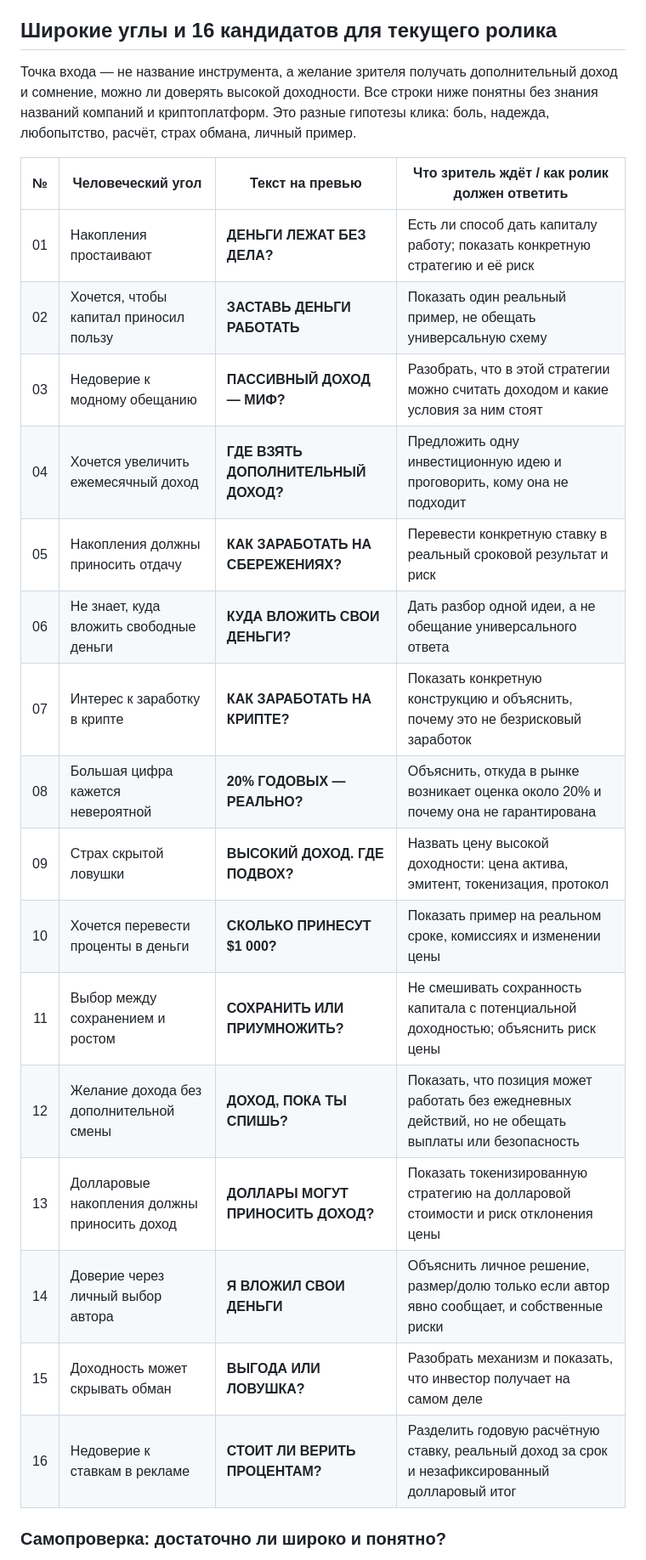
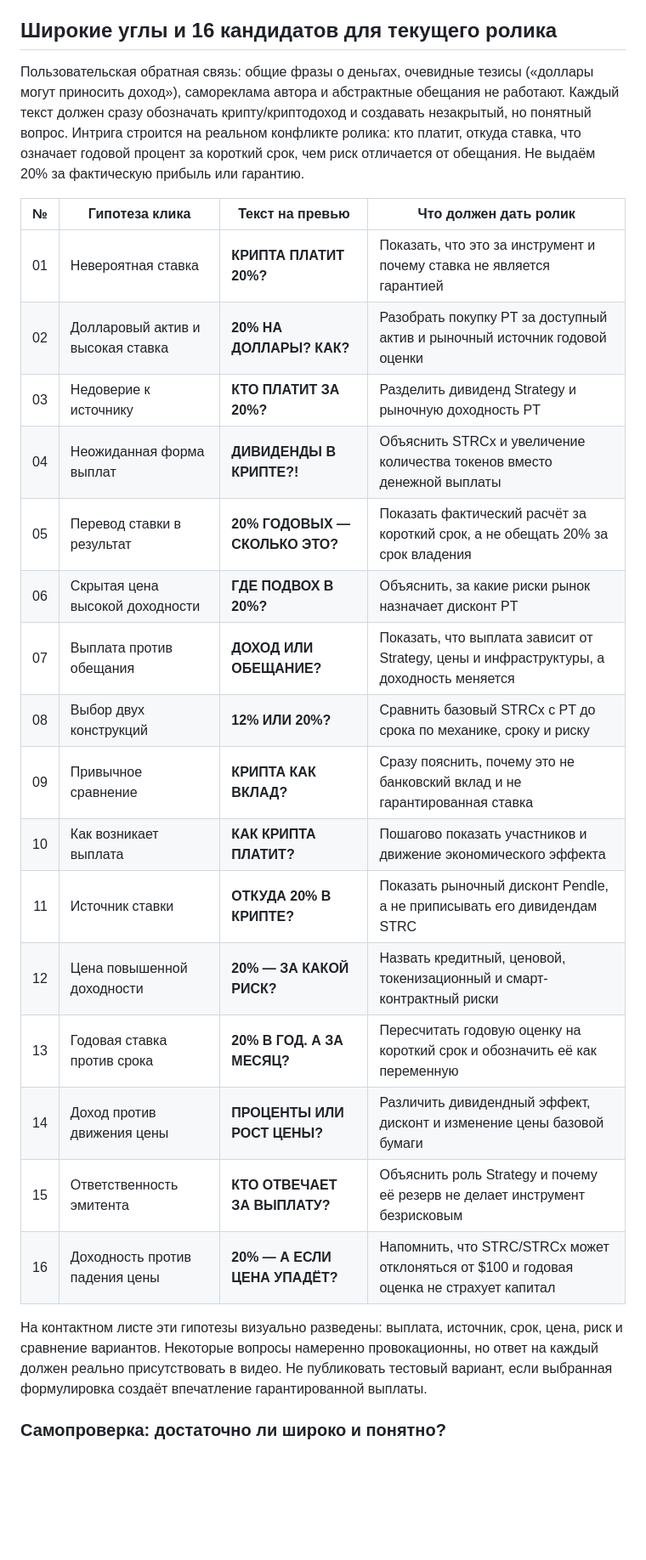
Before and after one commit to GithubRavilS/strc, a Markdown page: THUMBNAIL_STRATEGY.md, the part around one of its changes. Shown at 85% size. Drawn GitHub-style; blank space fills up the shorter version.

Commit message:
Refine STRC thumbnail concepts from feedback

```diff
--- a/THUMBNAIL_STRATEGY.md
+++ b/THUMBNAIL_STRATEGY.md
@@ -70,26 +70,28 @@ CTR — не отдельная цель. Упаковка должна прив
 
 ## Широкие углы и 16 кандидатов для текущего ролика
 
-Точка входа — не название инструмента, а желание зрителя получать дополнительный доход и сомнение, можно ли доверять высокой доходности. Все строки ниже понятны без знания названий компаний и криптоплатформ. Это разные гипотезы клика: боль, надежда, любопытство, расчёт, страх обмана, личный пример.
+Пользовательская обратная связь: общие фразы о деньгах, очевидные тезисы («доллары могут приносить доход»), самореклама автора и абстрактные обещания не работают. Каждый текст должен сразу обозначать крипту/криптодоход и создавать незакрытый, но понятный вопрос. Интрига строится на реальном конфликте ролика: кто платит, откуда ставка, что означает годовой процент за короткий срок, чем риск отличается от обещания. Не выдаём 20% за фактическую прибыль или гарантию.
 
-| № | Человеческий угол | Текст на превью | Что зритель ждёт / как ролик должен ответить |
+| № | Гипотеза клика | Текст на превью | Что должен дать ролик |
 |---:|---|---|---|
-| 01 | Накопления простаивают | **ДЕНЬГИ ЛЕЖАТ БЕЗ ДЕЛА?** | Есть ли способ дать капиталу работу; показать конкретную стратегию и её риск |
-| 02 | Хочется, чтобы капитал приносил пользу | **ЗАСТАВЬ ДЕНЬГИ РАБОТАТЬ** | Показать один реальный пример, не обещать универсальную схему |
-| 03 | Недоверие к модному обещанию | **ПАССИВНЫЙ ДОХОД — МИФ?** | Разобрать, что в этой стратегии можно считать доходом и какие условия за ним стоят |
-| 04 | Хочется увеличить ежемесячный доход | **ГДЕ ВЗЯТЬ ДОПОЛНИТЕЛЬНЫЙ ДОХОД?** | Предложить одну инвестиционную идею и проговорить, кому она не подходит |
-| 05 | Накопления должны приносить отдачу | **КАК ЗАРАБОТАТЬ НА СБЕРЕЖЕНИЯХ?** | Перевести конкретную ставку в реальный сроковой результат и риск |
-| 06 | Не знает, куда вложить свободные деньги | **КУДА ВЛОЖИТЬ СВОИ ДЕНЬГИ?** | Дать разбор одной идеи, а не обещание универсального ответа |
-| 07 | Интерес к заработку в крипте | **КАК ЗАРАБОТАТЬ НА КРИПТЕ?** | Показать конкретную конструкцию и объяснить, почему это не безрисковый заработок |
-| 08 | Большая цифра кажется невероятной | **20% ГОДОВЫХ — РЕАЛЬНО?** | Объяснить, откуда в рынке возникает оценка около 20% и почему она не гарантирована |
-| 09 | Страх скрытой ловушки | **ВЫСОКИЙ ДОХОД. ГДЕ ПОДВОХ?** | Назвать цену высокой доходности: цена актива, эмитент, токенизация, протокол |
-| 10 | Хочется перевести проценты в деньги | **СКОЛЬКО ПРИНЕСУТ $1 000?** | Показать пример на реальном сроке, комиссиях и изменении цены |
-| 11 | Выбор между сохранением и ростом | **СОХРАНИТЬ ИЛИ ПРИУМНОЖИТЬ?** | Не смешивать сохранность капитала с потенциальной доходностью; объяснить риск цены |
-| 12 | Желание дохода без дополнительной смены | **ДОХОД, ПОКА ТЫ СПИШЬ?** | Показать, что позиция может работать без ежедневных действий, но не обещать выплаты или безопасность |
-| 13 | Долларовые накопления должны приносить доход | **ДОЛЛАРЫ МОГУТ ПРИНОСИТЬ ДОХОД?** | Показать токенизированную стратегию на долларовой стоимости и риск отклонения цены |
-| 14 | Доверие через личный выбор автора | **Я ВЛОЖИЛ СВОИ ДЕНЬГИ** | Объяснить личное решение, размер/долю только если автор явно сообщает, и собственные риски |
-| 15 | Доходность может скрывать обман | **ВЫГОДА ИЛИ ЛОВУШКА?** | Разобрать механизм и показать, что инвестор получает на самом деле |
-| 16 | Недоверие к ставкам в рекламе | **СТОИТ ЛИ ВЕРИТЬ ПРОЦЕНТАМ?** | Разделить годовую расчётную ставку, реальный доход за срок и незафиксированный долларовый итог |
+| 01 | Невероятная ставка | **КРИПТА ПЛАТИТ 20%?** | Показать, что это за инструмент и почему ставка не является гарантией |
+| 02 | Долларовый актив и высокая ставка | **20% НА ДОЛЛАРЫ? КАК?** | Разобрать покупку PT за доступный актив и рыночный источник годовой оценки |
+| 03 | Недоверие к источнику | **КТО ПЛАТИТ ЗА 20%?** | Разделить дивиденд Strategy и рыночную доходность PT |
+| 04 | Неожиданная форма выплат | **ДИВИДЕНДЫ В КРИПТЕ?!** | Объяснить STRCx и увеличение количества токенов вместо денежной выплаты |
+| 05 | Перевод ставки в результат | **20% ГОДОВЫХ — СКОЛЬКО ЭТО?** | Показать фактический расчёт за короткий срок, а не обещать 20% за срок владения |
+| 06 | Скрытая цена высокой доходности | **ГДЕ ПОДВОХ В 20%?** | Объяснить, за какие риски рынок назначает дисконт PT |
+| 07 | Выплата против обещания | **ДОХОД ИЛИ ОБЕЩАНИЕ?** | Показать, что выплата зависит от Strategy, цены и инфраструктуры, а доходность меняется |
+| 08 | Выбор двух конструкций | **12% ИЛИ 20%?** | Сравнить базовый STRCx с PT до срока по механике, сроку и риску |
+| 09 | Привычное сравнение | **КРИПТА КАК ВКЛАД?** | Сразу пояснить, почему это не банковский вклад и не гарантированная ставка |
+| 10 | Как возникает выплата | **КАК КРИПТА ПЛАТИТ?** | Пошагово показать участников и движение экономического эффекта |
+| 11 | Источник ставки | **ОТКУДА 20% В КРИПТЕ?** | Показать рыночный дисконт Pendle, а не приписывать его дивидендам STRC |
+| 12 | Цена повышенной доходности | **20% — ЗА КАКОЙ РИСК?** | Назвать кредитный, ценовой, токенизационный и смарт-контрактный риски |
+| 13 | Годовая ставка против срока | **20% В ГОД. А ЗА МЕСЯЦ?** | Пересчитать годовую оценку на короткий срок и обозначить её как переменную |
+| 14 | Доход против движения цены | **ПРОЦЕНТЫ ИЛИ РОСТ ЦЕНЫ?** | Различить дивидендный эффект, дисконт и изменение цены базовой бумаги |
+| 15 | Ответственность эмитента | **КТО ОТВЕЧАЕТ ЗА ВЫПЛАТУ?** | Объяснить роль Strategy и почему её резерв не делает инструмент безрисковым |
+| 16 | Доходность против падения цены | **20% — А ЕСЛИ ЦЕНА УПАДЁТ?** | Напомнить, что STRC/STRCx может отклоняться от $100 и годовая оценка не страхует капитал |
+
+На контактном листе эти гипотезы визуально разведены: выплата, источник, срок, цена, риск и сравнение вариантов. Некоторые вопросы намеренно провокационны, но ответ на каждый должен реально присутствовать в видео. Не публиковать тестовый вариант, если выбранная формулировка создаёт впечатление гарантированной выплаты.
 
 ### Самопроверка: достаточно ли широко и понятно?
 
```
Also changed, not shown: other parts of THUMBNAIL_STRATEGY.md (+3 -3 lines).
